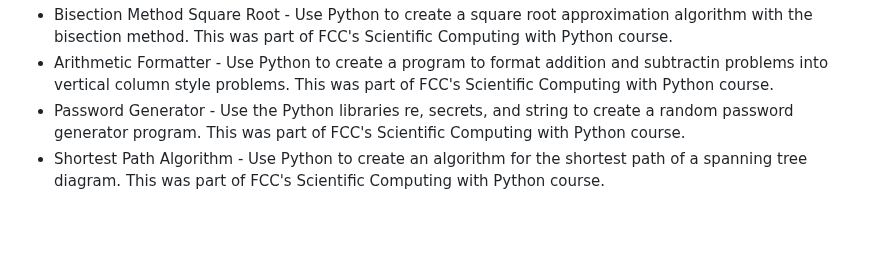
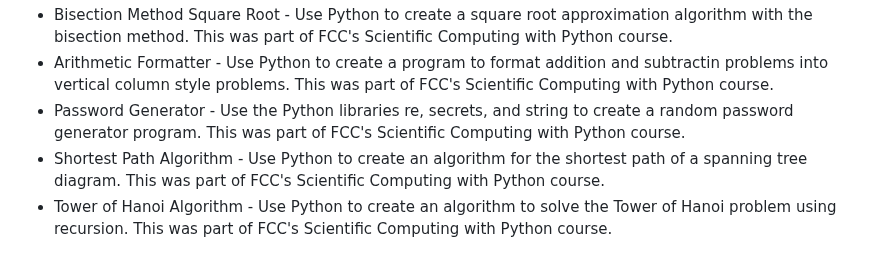
Before and after one commit to Vukodlok/FreeCodeCamp-Projects, a Markdown page: README.md, the part around the change. Drawn GitHub-style; blank space fills up the shorter version.

```diff
--- a/README.md
+++ b/README.md
@@ -100,4 +100,5 @@ A place to store all my projects made while working through freecodecamp's cours
 - Bisection Method Square Root - Use Python to create a square root approximation algorithm with the bisection method.  This was part of FCC's Scientific Computing with Python course.
 - Arithmetic Formatter - Use Python to create a program to format addition and subtractin problems into vertical column style problems.  This was part of FCC's Scientific Computing with Python course.
 - Password Generator - Use the Python libraries re, secrets, and string to create a random password generator program.  This was part of FCC's Scientific Computing with Python course.
-- Shortest Path Algorithm - Use Python to create an algorithm for the shortest path of a spanning tree diagram. This was part of FCC's Scientific Computing with Python course.
+- Shortest Path Algorithm - Use Python to create an algorithm for the shortest path of a spanning tree diagram.  This was part of FCC's Scientific Computing with Python course.
+- Tower of Hanoi Algorithm - Use Python to create an algorithm to solve the Tower of Hanoi problem using recursion.  This was part of FCC's Scientific Computing with Python course.
```
